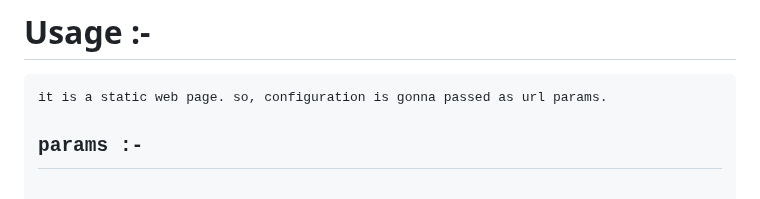
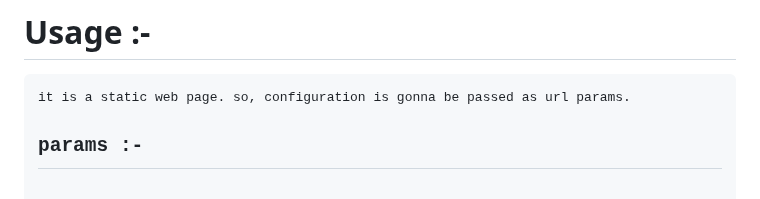
Before and after one commit to ibrahemesam/repo-view, a Markdown page: README.md, the part around the change. GitHub-like rendering.

Commit message:
3rd day work

```diff
--- a/README.md
+++ b/README.md
@@ -41,7 +41,7 @@ my repo-view do exactly the same except that:
 <hr>
 <h1>Usage :-</h1>
 <pre>
-it is a static web page. so, configuration is gonna passed as url params.
+it is a static web page. so, configuration is gonna be passed as url params.
 <h2>params :-</h2>
 <strong>token</strong> : string => github access_token
     warning: use only tokens with only permissions: repos read-only<br>
```
